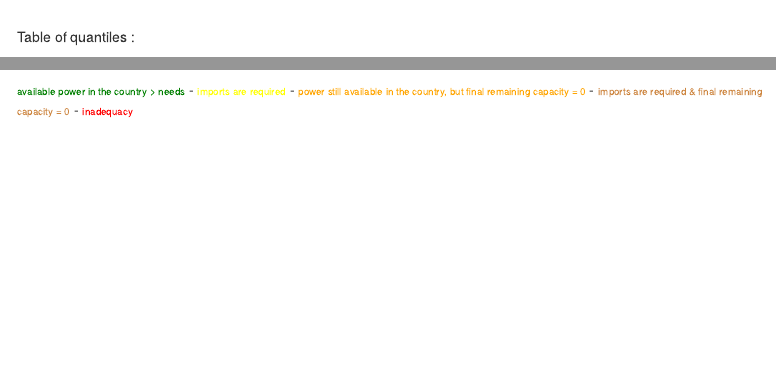
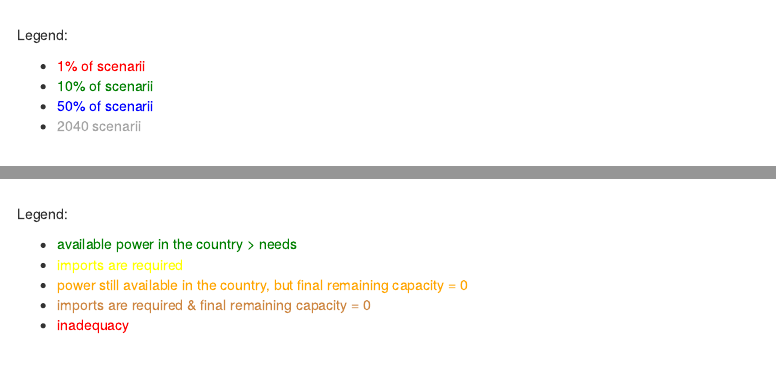
Before and after one commit to rte-antares-rpackage/antaresWeeklyMargin, an R Markdown document (inst/markdown/report/index.Rmd): the page in a window 1100 px wide, from 1590 px down before the commit and from 1560 px down after it, and a second part further down, joined at a grey line. Rendered offline with R 4.5, knitr and Pandoc, with nearby package versions; some code elsewhere in the file could not run offline; menus at the side of the page are left out; common packages that the code uses without loading them are loaded.

Commit message:
markdown report legend

````diff
--- a/inst/markdown/report/index.Rmd
+++ b/inst/markdown/report/index.Rmd
@@ -115,3 +118,9 @@ draw_upward_margin(
+Legend:
+
+ * <span style="color: red;">1% of scenarii</span>
+ * <span style="color: green;">10% of scenarii</span>
+ * <span style="color: blue;">50% of scenarii</span>
+ * <span style="color: #A4A4A4">`r n_scenario` scenarii</span>
 
 <br/>
 <br/>
@@ -170,8 +186,3 @@ Risk of unserved energy in France.
 draw_stack_hist(marge_seul_fr, marge_inter_fr, "fr")
 ```
 
-<span style="color: #008000; font-size: 70%;">available power in the country > needs</span> -
-<span style="color: #FFFF00; font-size: 70%;">imports are required</span> -
-<span style="color: #FFA500; font-size: 70%;">power still available in the country, but final remaining capacity = 0</span> -
-<span style="color: #CD853F; font-size: 70%;">imports are required & final remaining capacity = 0</span> -
-<span style="color: #FF0000; font-size: 70%;">inadequacy</span>
@@ -178,3 +190,10 @@ draw_stack_hist(marge_seul_fr, marge_inter_fr, "fr")
+Legend:
+
+ * <span style="color: #008000;">available power in the country > needs</span>
+ * <span style="color: #FFFF00;">imports are required</span>
+ * <span style="color: #FFA500;">power still available in the country, but final remaining capacity = 0</span>
+ * <span style="color: #CD853F;">imports are required & final remaining capacity = 0</span>
+ * <span style="color: #FF0000;">inadequacy</span>
 
 
 <br/>
````
Also changed, not shown: inst/markdown/report/index.Rmd (11 more changed lines).
